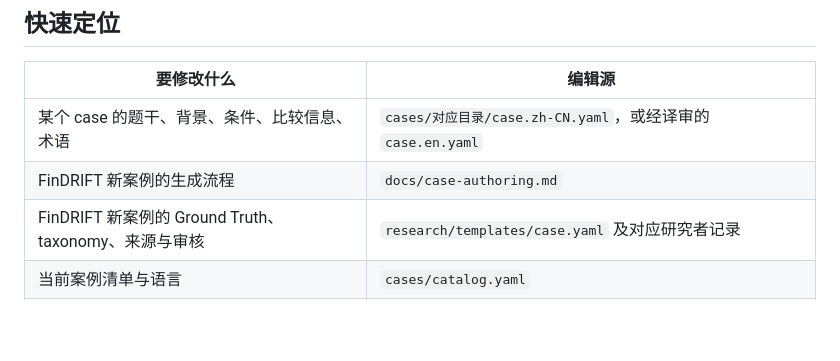
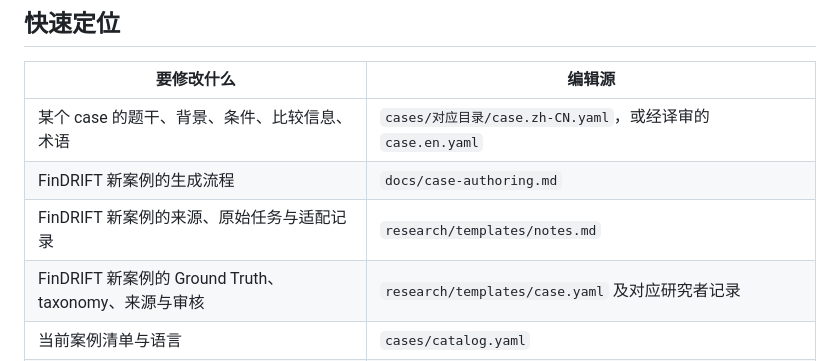
Before and after one commit to Ink0722/FCMScenario, a Markdown page: docs/content-maintenance.md, the part around the change. Drawn GitHub-style; blank space fills up the shorter version.

Commit message:
docs: add researcher notes template to maintenance guide

```diff
--- a/docs/content-maintenance.md
+++ b/docs/content-maintenance.md
@@ -25,6 +25,7 @@ FCM_PYTHON=/path/to/python3.12 python3 tools/run_python.py tools/check_content.p
 | --- | --- |
 | 某个 case 的题干、背景、条件、比较信息、术语 | `cases/对应目录/case.zh-CN.yaml`，或经译审的 `case.en.yaml` |
 | FinDRIFT 新案例的生成流程 | `docs/case-authoring.md` |
+| FinDRIFT 新案例的来源、原始任务与适配记录 | `research/templates/notes.md` |
 | FinDRIFT 新案例的 Ground Truth、taxonomy、来源与审核 | `research/templates/case.yaml` 及对应研究者记录 |
 | 当前案例清单与语言 | `cases/catalog.yaml` |
 | 某项实验开放哪些任务、引用哪个 case | `studies/local-development.yaml` 或其他实验 YAML |
```
